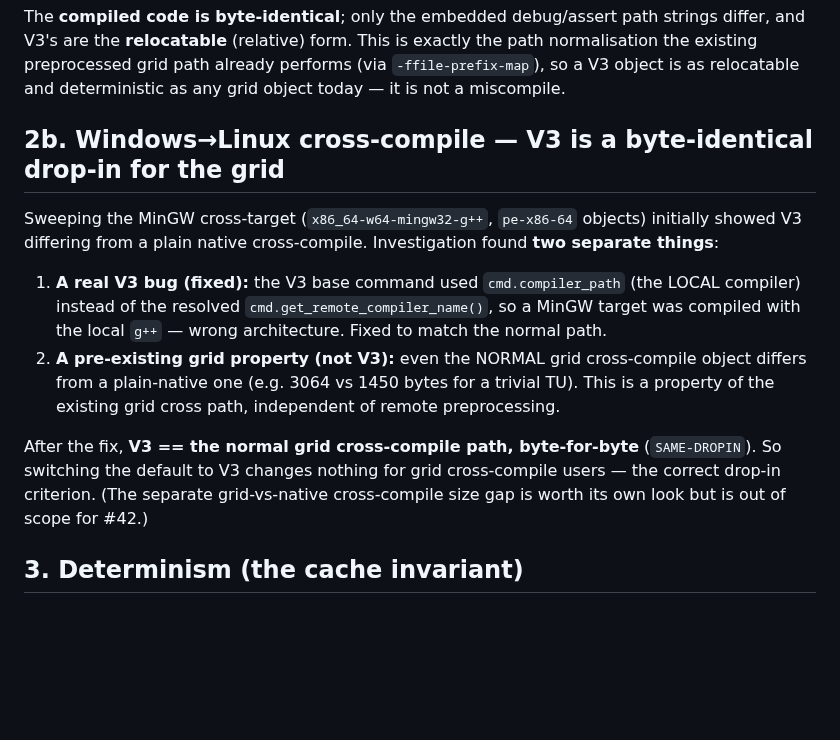
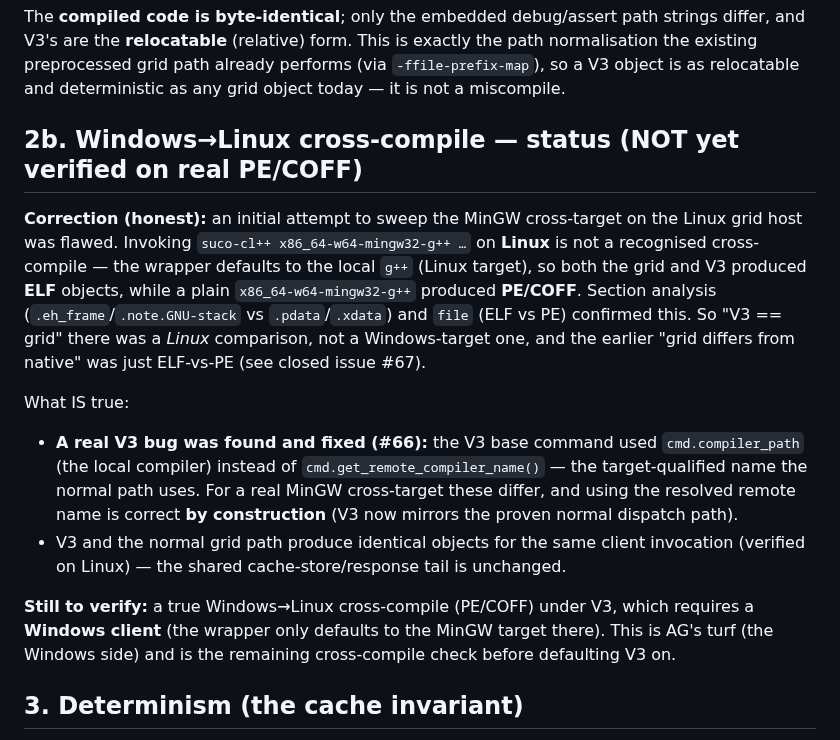
Before and after one commit to MicBur/suco, a Markdown page: docs/remote_preprocessing_verification.md, the part around the change. Rendered like a GitHub page; blank space fills up the shorter version.

Commit message:
docs(#42): correct the cross-compile claim — Linux invocation wasn't a real cross-compile
Honest correction after investigating #67 (now closed as not-a-bug): on the Linux
grid host, `suco-cl++ x86_64-w64-mingw32-g++` is NOT a recognised cross-compile —
the wrapper defaults to local g++ (ELF), while plain mingw produces PE/COFF.
Section analysis + `file` confirmed the grid object was ELF. So the earlier
"V3 == grid cross-compile drop-in, byte-for-byte" was a Linux comparison, not a
Windows-target one, and "grid differs from native" was just ELF-vs-PE.

What stands: #66 (V3 uses get_remote_compiler_name like the normal path) is correct
by construction. What's deferred: a true Windows->Linux PE/COFF V3 verification,
which needs a Windows client (AG's turf) — the remaining cross-compile check before
default-on. Also notes bundle dedup is low-value (bundle hashes rarely repeat across
TUs; header-level dedup would be the real win).

Co-Authored-By: Claude Opus 4.8 <noreply@anthropic.com>

```diff
--- a/docs/remote_preprocessing_verification.md
+++ b/docs/remote_preprocessing_verification.md
@@ -43,23 +43,29 @@ normalisation the existing preprocessed grid path already performs (via
 `-ffile-prefix-map`), so a V3 object is as relocatable and deterministic as any grid
 object today — it is not a miscompile.
 
-## 2b. Windows→Linux cross-compile — V3 is a byte-identical drop-in for the grid
+## 2b. Windows→Linux cross-compile — status (NOT yet verified on real PE/COFF)
 
-Sweeping the MinGW cross-target (`x86_64-w64-mingw32-g++`, `pe-x86-64` objects) initially
-showed V3 differing from a plain native cross-compile. Investigation found **two separate
-things**:
+**Correction (honest):** an initial attempt to sweep the MinGW cross-target on the Linux
+grid host was flawed. Invoking `suco-cl++ x86_64-w64-mingw32-g++ …` on **Linux** is not a
+recognised cross-compile — the wrapper defaults to the local `g++` (Linux target), so both
+the grid and V3 produced **ELF** objects, while a plain `x86_64-w64-mingw32-g++` produced
+**PE/COFF**. Section analysis (`.eh_frame`/`.note.GNU-stack` vs `.pdata`/`.xdata`) and `file`
+(ELF vs PE) confirmed this. So "V3 == grid" there was a *Linux* comparison, not a
+Windows-target one, and the earlier "grid differs from native" was just ELF-vs-PE (see
+closed issue #67).
 
-1. **A real V3 bug (fixed):** the V3 base command used `cmd.compiler_path` (the LOCAL
-   compiler) instead of the resolved `cmd.get_remote_compiler_name()`, so a MinGW target
-   was compiled with the local `g++` — wrong architecture. Fixed to match the normal path.
-2. **A pre-existing grid property (not V3):** even the NORMAL grid cross-compile object
-   differs from a plain-native one (e.g. 3064 vs 1450 bytes for a trivial TU). This is a
-   property of the existing grid cross path, independent of remote preprocessing.
+What IS true:
+- **A real V3 bug was found and fixed (#66):** the V3 base command used `cmd.compiler_path`
+  (the local compiler) instead of `cmd.get_remote_compiler_name()` — the target-qualified
+  name the normal path uses. For a real MinGW cross-target these differ, and using the
+  resolved remote name is correct **by construction** (V3 now mirrors the proven normal
+  dispatch path).
+- V3 and the normal grid path produce identical objects for the same client invocation
+  (verified on Linux) — the shared cache-store/response tail is unchanged.
 
-After the fix, **V3 == the normal grid cross-compile path, byte-for-byte** (`SAME-DROPIN`).
-So switching the default to V3 changes nothing for grid cross-compile users — the correct
-drop-in criterion. (The separate grid-vs-native cross-compile size gap is worth its own
-look but is out of scope for #42.)
+**Still to verify:** a true Windows→Linux cross-compile (PE/COFF) under V3, which requires a
+**Windows client** (the wrapper only defaults to the MinGW target there). This is AG's turf
+(the Windows side) and is the remaining cross-compile check before defaulting V3 on.
 
 ## 3. Determinism (the cache invariant)
 
```
Also changed, not shown: brain-claude.md (+8 -4 lines).
